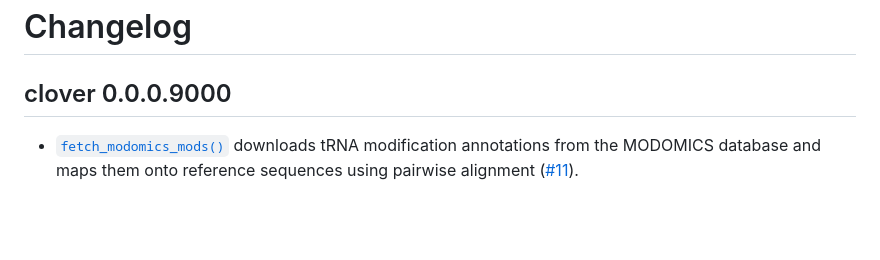
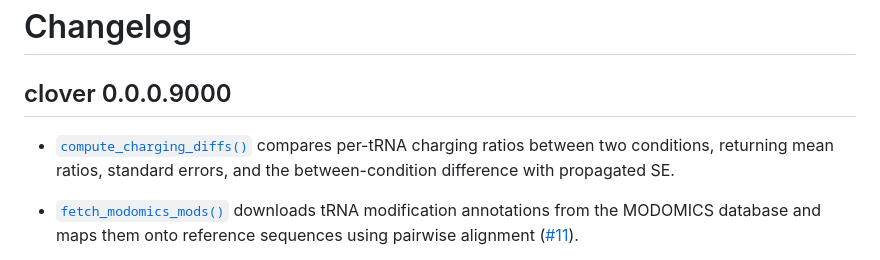
Before and after one commit to rnabioco/clover, a Markdown page: news/index.md, the part around the change. Drawn GitHub-style; blank space fills up the shorter version.

Commit message:
Deploying to gh-pages from @ rnabioco/clover@7f41835f5f5615f96a5ec3706d52fb57443d4465 🚀

```diff
--- a/news/index.md
+++ b/news/index.md
@@ -1,6 +1,11 @@
 # Changelog
 
 ## clover 0.0.0.9000
+
+- [`compute_charging_diffs()`](https://rnabioco.github.io/clover/reference/compute_charging_diffs.md)
+  compares per-tRNA charging ratios between two conditions, returning
+  mean ratios, standard errors, and the between-condition difference
+  with propagated SE.
 
 - [`fetch_modomics_mods()`](https://rnabioco.github.io/clover/reference/fetch_modomics_mods.md)
   downloads tRNA modification annotations from the MODOMICS database and
```
Also changed, not shown: articles/ecoli-phage.md (+10 -37 lines), reference/compute_charging_diffs.md (added, +104 -0 lines), reference/index.md (+2 -0 lines), reference/plot_mod_heatmap-1.png, reference/plot_volcano-1.png, 9 other files.
